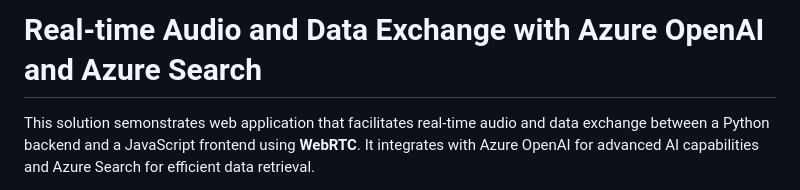
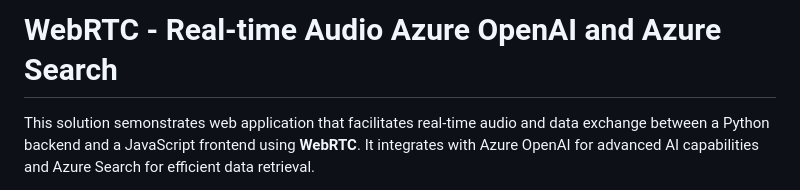
Before and after one commit to sashgeorge/Azure-OpenAI-RealtimeAPI-with-WebRTC, a Markdown page: README.md, the part around the change. Drawn GitHub-style.

```diff
--- a/README.md
+++ b/README.md
@@ -1,4 +1,4 @@
-# Real-time Audio and Data Exchange with Azure OpenAI and Azure Search
+# WebRTC - Real-time Audio Azure OpenAI and Azure Search
 
 This solution semonstrates web application that facilitates real-time audio and data exchange between a Python backend and a JavaScript frontend using **WebRTC**. It integrates with Azure OpenAI for advanced AI capabilities and Azure Search for efficient data retrieval.
 
```
